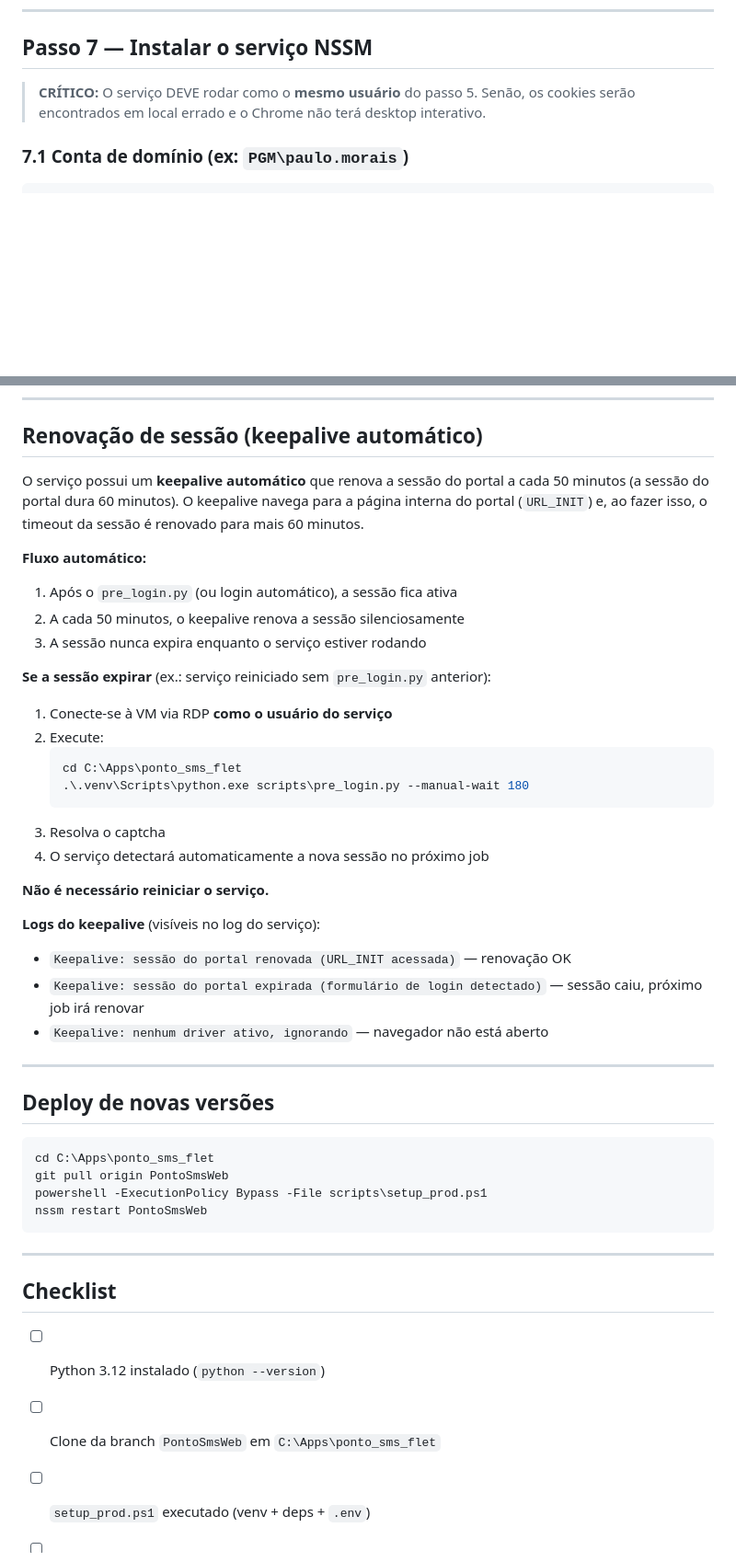
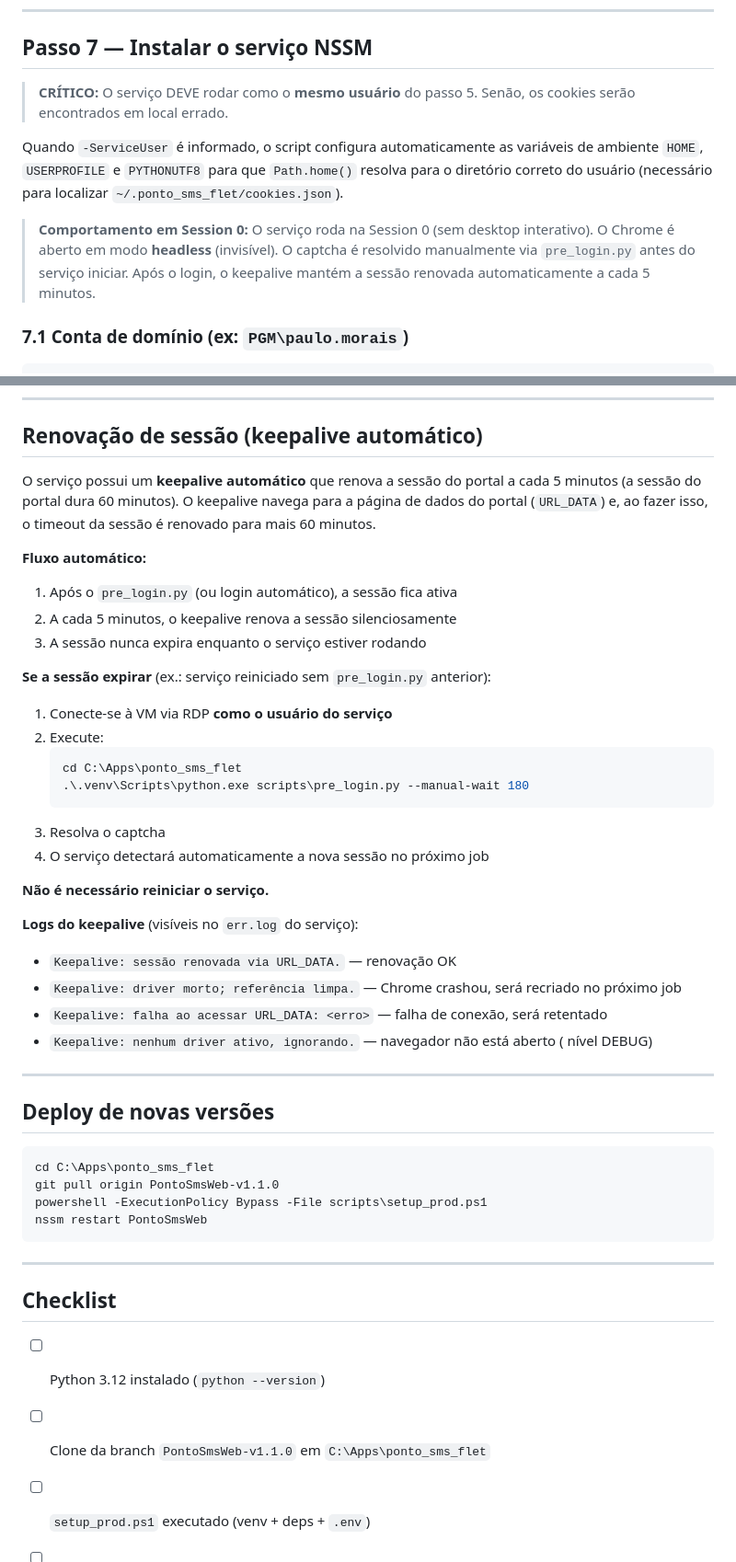
Before and after one commit to PauloDev13/ponto_sms_flet, a Markdown page: docs/guia-implantacao-vm.md, 2 parts joined by grey strips. Shown at 92% size. Drawn GitHub-style; blank space fills up the shorter version.

Commit message:
docs: atualiza guia de implantacao para v1.1.0
- Branch: PontoSmsWeb -> PontoSmsWeb-v1.1.0
- Keepalive: intervalo corrigido de 50min para 5min
- Keepalive: log messages atualizados para refletir o codigo atual
- Passo 7: adiciona nota sobre variaveis de ambiente HOME/USERPROFILE
- Passo 7: adiciona nota sobre comportamento Session 0 / headless
- Deploy: branch atualizada para PontoSmsWeb-v1.1.0

````diff
--- a/docs/guia-implantacao-vm.md
+++ b/docs/guia-implantacao-vm.md
@@ -120,8 +120,18 @@ nssm --version
 ## Passo 7 — Instalar o serviço NSSM
 
 > **CRÍTICO:** O serviço DEVE rodar como o **mesmo usuário** do passo 5.
-> Senão, os cookies serão encontrados em local errado e o Chrome não
-> terá desktop interativo.
+> Senão, os cookies serão encontrados em local errado.
+
+Quando `-ServiceUser` é informado, o script configura automaticamente as
+variáveis de ambiente `HOME`, `USERPROFILE` e `PYTHONUTF8` para que
+`Path.home()` resolva para o diretório correto do usuário (necessário
+para localizar `~/.ponto_sms_flet/cookies.json`).
+
+> **Comportamento em Session 0:** O serviço roda na Session 0 (sem desktop
+> interativo). O Chrome é aberto em modo **headless** (invisível). O
+> captcha é resolvido manualmente via `pre_login.py` antes do serviço
+> iniciar. Após o login, o keepalive mantém a sessão renovada
+> automaticamente a cada 5 minutos.
 
 ### 7.1 Conta de domínio (ex: `PGM\paulo.morais`)
 
@@ -171,11 +181,11 @@ Abra o navegador em `http://<ip-da-vm>:8000/`:
 
 ## Renovação de sessão (keepalive automático)
 
-O serviço possui um **keepalive automático** que renova a sessão do portal a cada 50 minutos (a sessão do portal dura 60 minutos). O keepalive navega para a página interna do portal (`URL_INIT`) e, ao fazer isso, o timeout da sessão é renovado para mais 60 minutos.
+O serviço possui um **keepalive automático** que renova a sessão do portal a cada 5 minutos (a sessão do portal dura 60 minutos). O keepalive navega para a página de dados do portal (`URL_DATA`) e, ao fazer isso, o timeout da sessão é renovado para mais 60 minutos.
 
 **Fluxo automático:**
 1. Após o `pre_login.py` (ou login automático), a sessão fica ativa
-2. A cada 50 minutos, o keepalive renova a sessão silenciosamente
+2. A cada 5 minutos, o keepalive renova a sessão silenciosamente
 3. A sessão nunca expira enquanto o serviço estiver rodando
 
 **Se a sessão expirar** (ex.: serviço reiniciado sem `pre_login.py` anterior):
@@ -191,10 +201,11 @@ O serviço possui um **keepalive automático** que renova a sessão do portal a
 
 **Não é necessário reiniciar o serviço.**
 
-**Logs do keepalive** (visíveis no log do serviço):
-- `Keepalive: sessão do portal renovada (URL_INIT acessada)` — renovação OK
-- `Keepalive: sessão do portal expirada (formulário de login detectado)` — sessão caiu, próximo job irá renovar
-- `Keepalive: nenhum driver ativo, ignorando` — navegador não está aberto
+**Logs do keepalive** (visíveis no `err.log` do serviço):
+- `Keepalive: sessão renovada via URL_DATA.` — renovação OK
+- `Keepalive: driver morto; referência limpa.` — Chrome crashou, será recriado no próximo job
+- `Keepalive: falha ao acessar URL_DATA: <erro>` — falha de conexão, será retentado
+- `Keepalive: nenhum driver ativo, ignorando.` — navegador não está aberto ( nível DEBUG)
 
 ---
 
@@ -202,7 +213,7 @@ O serviço possui um **keepalive automático** que renova a sessão do portal a
 
 ```powershell
 cd C:\Apps\ponto_sms_flet
-git pull origin PontoSmsWeb
+git pull origin PontoSmsWeb-v1.1.0
 powershell -ExecutionPolicy Bypass -File scripts\setup_prod.ps1
 nssm restart PontoSmsWeb
 ```
@@ -212,7 +223,7 @@ nssm restart PontoSmsWeb
 ## Checklist
 
 - [ ] Python 3.12 instalado (`python --version`)
-- [ ] Clone da branch `PontoSmsWeb` em `C:\Apps\ponto_sms_flet`
+- [ ] Clone da branch `PontoSmsWeb-v1.1.0` em `C:\Apps\ponto_sms_flet`
 - [ ] `setup_prod.ps1` executado (venv + deps + `.env`)
 - [ ] `.env` preenchido (USER, PASSWORD, URL_*, WEB_USERS)
 - [ ] `pre_login.py` concluído com sucesso (cookies salvos)
````
Also changed, not shown: other parts of docs/guia-implantacao-vm.md (+1 -1 lines).
